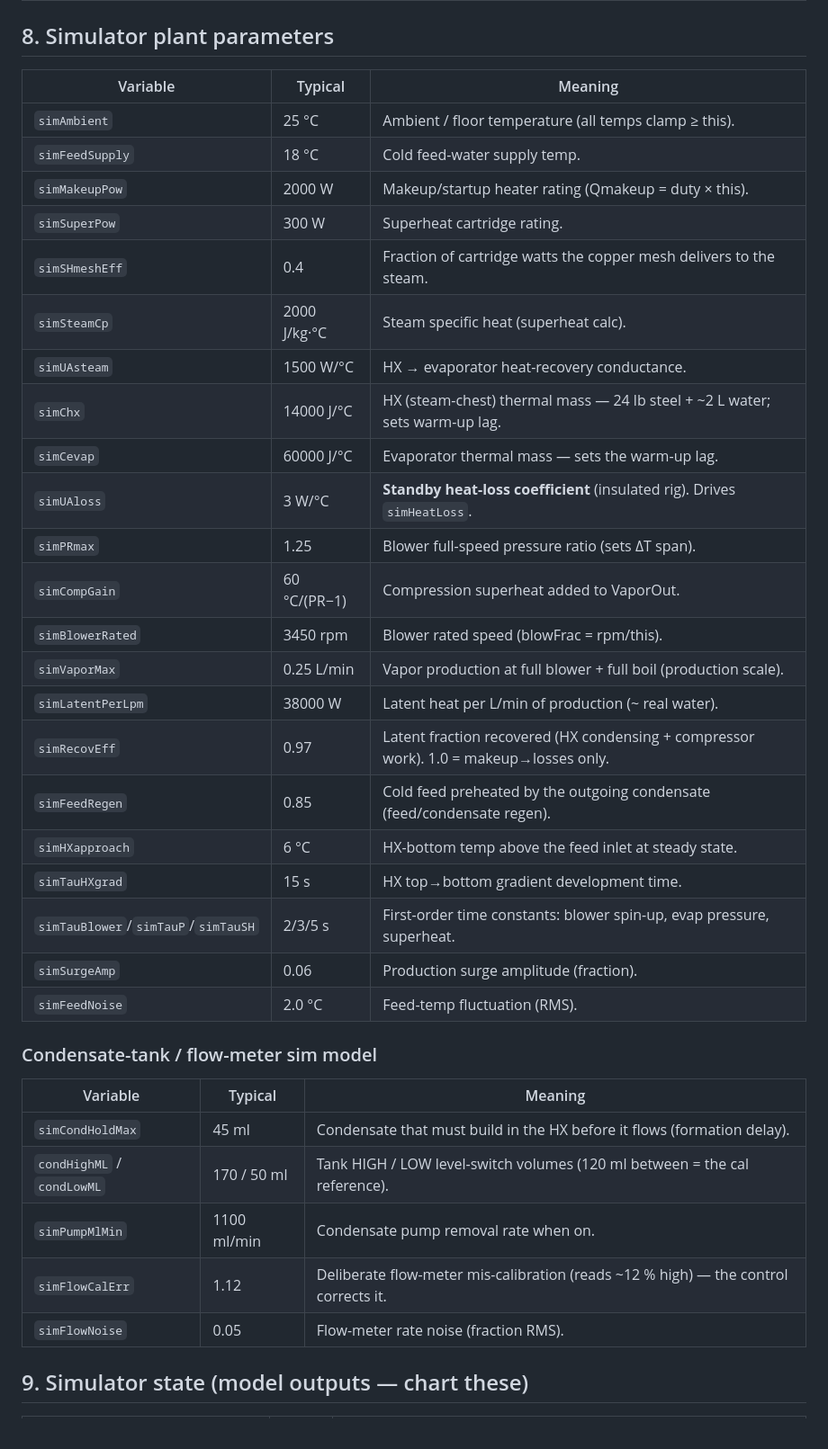
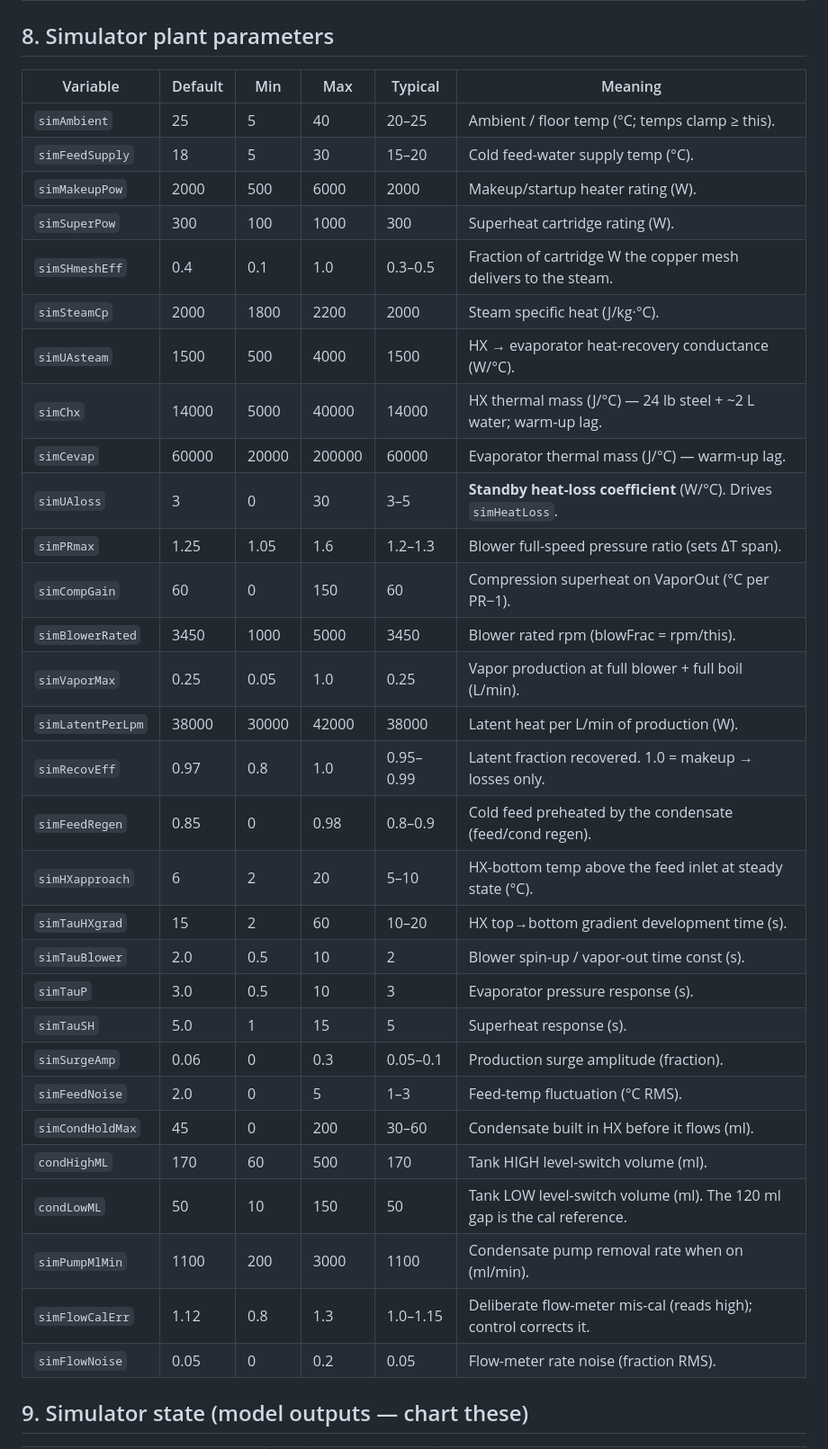
Before and after one commit to rbkeensys/Web_MCC-Daq_w_Checklist, a Markdown page: MVR_VARIABLES.md, the part around one of its changes. Shown at 90% size. GitHub-like rendering.

```diff
--- a/MVR_VARIABLES.md
+++ b/MVR_VARIABLES.md
@@ -122,39 +127,38 @@ controllers are identical in both modes.
 
 ## 8. Simulator plant parameters
 
-| Variable | Typical | Meaning |
-|---|---|---|
-| `simAmbient` | 25 °C | Ambient / floor temperature (all temps clamp ≥ this). |
-| `simFeedSupply` | 18 °C | Cold feed-water supply temp. |
-| `simMakeupPow` | 2000 W | Makeup/startup heater rating (Qmakeup = duty × this). |
-| `simSuperPow` | 300 W | Superheat cartridge rating. |
-| `simSHmeshEff` | 0.4 | Fraction of cartridge watts the copper mesh delivers to the steam. |
-| `simSteamCp` | 2000 J/kg·°C | Steam specific heat (superheat calc). |
-| `simUAsteam` | 1500 W/°C | HX → evaporator heat-recovery conductance. |
-| `simChx` | 14000 J/°C | HX (steam-chest) thermal mass — 24 lb steel + ~2 L water; sets warm-up lag. |
-| `simCevap` | 60000 J/°C | Evaporator thermal mass — sets the warm-up lag. |
-| `simUAloss` | 3 W/°C | **Standby heat-loss coefficient** (insulated rig). Drives `simHeatLoss`. |
-| `simPRmax` | 1.25 | Blower full-speed pressure ratio (sets ΔT span). |
-| `simCompGain` | 60 °C/(PR−1) | Compression superheat added to VaporOut. |
-| `simBlowerRated` | 3450 rpm | Blower rated speed (blowFrac = rpm/this). |
-| `simVaporMax` | 0.25 L/min | Vapor production at full blower + full boil (production scale). |
-| `simLatentPerLpm` | 38000 W | Latent heat per L/min of production (~ real water). |
-| `simRecovEff` | 0.97 | Latent fraction recovered (HX condensing + compressor work). 1.0 = makeup→losses only. |
-| `simFeedRegen` | 0.85 | Cold feed preheated by the outgoing condensate (feed/condensate regen). |
-| `simHXapproach` | 6 °C | HX-bottom temp above the feed inlet at steady state. |
-| `simTauHXgrad` | 15 s | HX top→bottom gradient development time. |
-| `simTauBlower`/`simTauP`/`simTauSH` | 2/3/5 s | First-order time constants: blower spin-up, evap pressure, superheat. |
-| `simSurgeAmp` | 0.06 | Production surge amplitude (fraction). |
-| `simFeedNoise` | 2.0 °C | Feed-temp fluctuation (RMS). |
-
-### Condensate-tank / flow-meter sim model
-| Variable | Typical | Meaning |
-|---|---|---|
-| `simCondHoldMax` | 45 ml | Condensate that must build in the HX before it flows (formation delay). |
-| `condHighML` / `condLowML` | 170 / 50 ml | Tank HIGH / LOW level-switch volumes (120 ml between = the cal reference). |
-| `simPumpMlMin` | 1100 ml/min | Condensate pump removal rate when on. |
-| `simFlowCalErr` | 1.12 | Deliberate flow-meter mis-calibration (reads ~12 % high) — the control corrects it. |
-| `simFlowNoise` | 0.05 | Flow-meter rate noise (fraction RMS). |
+| Variable | Default | Min | Max | Typical | Meaning |
+|---|---|---|---|---|---|
+| `simAmbient` | 25 | 5 | 40 | 20–25 | Ambient / floor temp (°C; temps clamp ≥ this). |
+| `simFeedSupply` | 18 | 5 | 30 | 15–20 | Cold feed-water supply temp (°C). |
+| `simMakeupPow` | 2000 | 500 | 6000 | 2000 | Makeup/startup heater rating (W). |
+| `simSuperPow` | 300 | 100 | 1000 | 300 | Superheat cartridge rating (W). |
+| `simSHmeshEff` | 0.4 | 0.1 | 1.0 | 0.3–0.5 | Fraction of cartridge W the copper mesh delivers to the steam. |
+| `simSteamCp` | 2000 | 1800 | 2200 | 2000 | Steam specific heat (J/kg·°C). |
+| `simUAsteam` | 1500 | 500 | 4000 | 1500 | HX → evaporator heat-recovery conductance (W/°C). |
+| `simChx` | 14000 | 5000 | 40000 | 14000 | HX thermal mass (J/°C) — 24 lb steel + ~2 L water; warm-up lag. |
+| `simCevap` | 60000 | 20000 | 200000 | 60000 | Evaporator thermal mass (J/°C) — warm-up lag. |
+| `simUAloss` | 3 | 0 | 30 | 3–5 | **Standby heat-loss coefficient** (W/°C). Drives `simHeatLoss`. |
+| `simPRmax` | 1.25 | 1.05 | 1.6 | 1.2–1.3 | Blower full-speed pressure ratio (sets ΔT span). |
+| `simCompGain` | 60 | 0 | 150 | 60 | Compression superheat on VaporOut (°C per PR−1). |
+| `simBlowerRated` | 3450 | 1000 | 5000 | 3450 | Blower rated rpm (blowFrac = rpm/this). |
+| `simVaporMax` | 0.25 | 0.05 | 1.0 | 0.25 | Vapor production at full blower + full boil (L/min). |
+| `simLatentPerLpm` | 38000 | 30000 | 42000 | 38000 | Latent heat per L/min of production (W). |
+| `simRecovEff` | 0.97 | 0.8 | 1.0 | 0.95–0.99 | Latent fraction recovered. 1.0 = makeup → losses only. |
+| `simFeedRegen` | 0.85 | 0 | 0.98 | 0.8–0.9 | Cold feed preheated by the condensate (feed/cond regen). |
+| `simHXapproach` | 6 | 2 | 20 | 5–10 | HX-bottom temp above the feed inlet at steady state (°C). |
+| `simTauHXgrad` | 15 | 2 | 60 | 10–20 | HX top→bottom gradient development time (s). |
+| `simTauBlower` | 2.0 | 0.5 | 10 | 2 | Blower spin-up / vapor-out time const (s). |
+| `simTauP` | 3.0 | 0.5 | 10 | 3 | Evaporator pressure response (s). |
+| `simTauSH` | 5.0 | 1 | 15 | 5 | Superheat response (s). |
+| `simSurgeAmp` | 0.06 | 0 | 0.3 | 0.05–0.1 | Production surge amplitude (fraction). |
+| `simFeedNoise` | 2.0 | 0 | 5 | 1–3 | Feed-temp fluctuation (°C RMS). |
+| `simCondHoldMax` | 45 | 0 | 200 | 30–60 | Condensate built in HX before it flows (ml). |
+| `condHighML` | 170 | 60 | 500 | 170 | Tank HIGH level-switch volume (ml). |
+| `condLowML` | 50 | 10 | 150 | 50 | Tank LOW level-switch volume (ml). The 120 ml gap is the cal reference. |
+| `simPumpMlMin` | 1100 | 200 | 3000 | 1100 | Condensate pump removal rate when on (ml/min). |
+| `simFlowCalErr` | 1.12 | 0.8 | 1.3 | 1.0–1.15 | Deliberate flow-meter mis-cal (reads high); control corrects it. |
+| `simFlowNoise` | 0.05 | 0 | 0.2 | 0.05 | Flow-meter rate noise (fraction RMS). |
 
 ## 9. Simulator state (model outputs — chart these)
 
```
Also changed, not shown: other parts of MVR_VARIABLES.md (+135 -123 lines).
